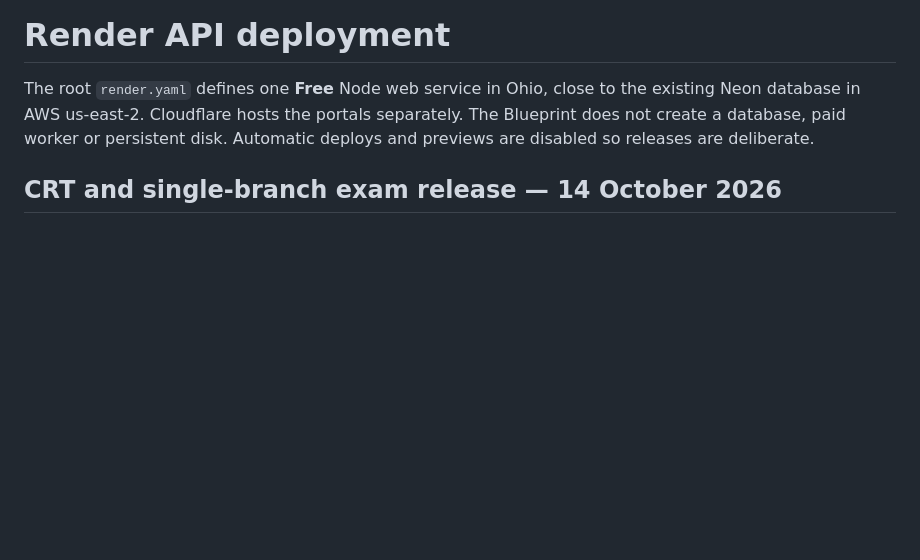
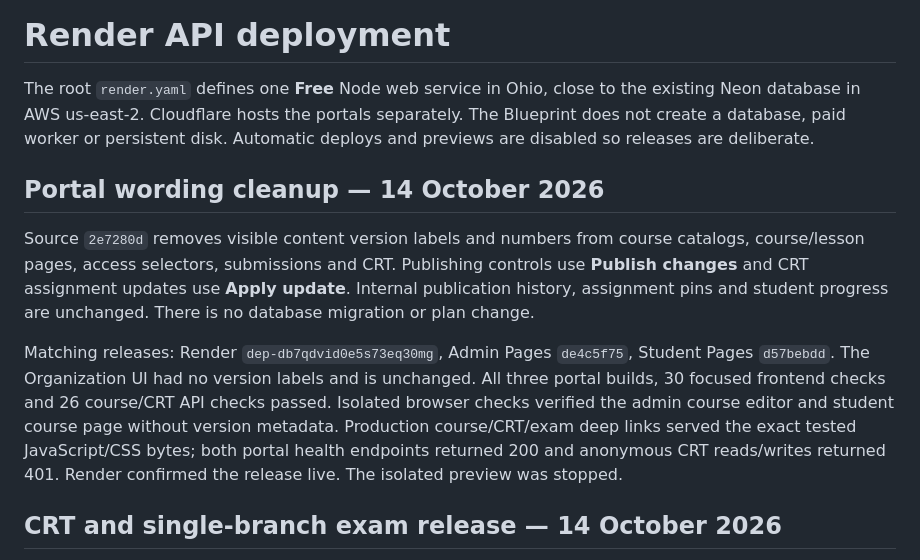
Before and after one commit to LokeshPrudhvi/otp-slate, a Markdown page: docs/deployment-render.md, the part around the change. Drawn GitHub-style; blank space fills up the shorter version.

Commit message:
Record verified portal label cleanup deployment

```diff
--- a/docs/deployment-render.md
+++ b/docs/deployment-render.md
@@ -1,6 +1,12 @@
 # Render API deployment
 
 The root `render.yaml` defines one **Free** Node web service in Ohio, close to the existing Neon database in AWS us-east-2. Cloudflare hosts the portals separately. The Blueprint does not create a database, paid worker or persistent disk. Automatic deploys and previews are disabled so releases are deliberate.
+
+## Portal wording cleanup — 14 October 2026
+
+Source `2e7280d` removes visible content version labels and numbers from course catalogs, course/lesson pages, access selectors, submissions and CRT. Publishing controls use **Publish changes** and CRT assignment updates use **Apply update**. Internal publication history, assignment pins and student progress are unchanged. There is no database migration or plan change.
+
+Matching releases: Render `dep-db7qdvid0e5s73eq30mg`, Admin Pages `de4c5f75`, Student Pages `d57bebdd`. The Organization UI had no version labels and is unchanged. All three portal builds, 30 focused frontend checks and 26 course/CRT API checks passed. Isolated browser checks verified the admin course editor and student course page without version metadata. Production course/CRT/exam deep links served the exact tested JavaScript/CSS bytes; both portal health endpoints returned 200 and anonymous CRT reads/writes returned 401. Render confirmed the release live. The isolated preview was stopped.
 
 ## CRT and single-branch exam release — 14 October 2026
 
```
Also changed, not shown: docs/deployment-cloudflare.md (+5 -1 lines).
